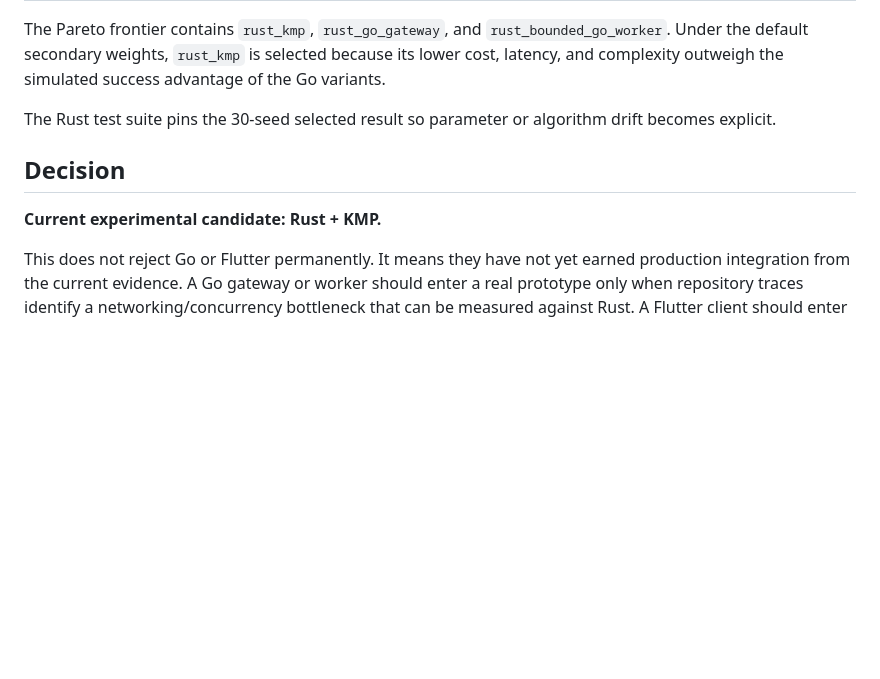
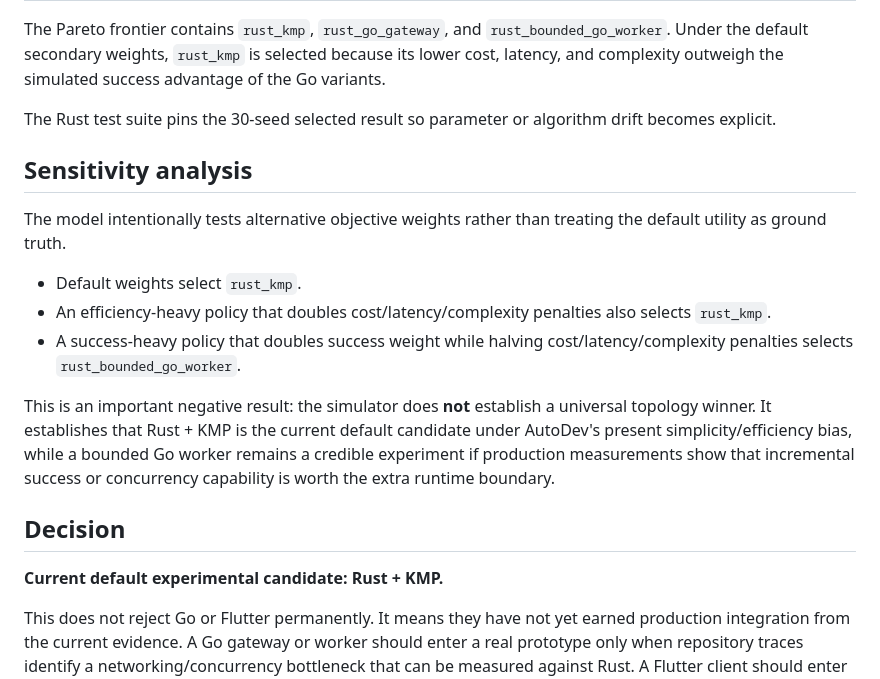
Before and after one commit to asshat1981ar/AutoDev, a Markdown page: docs/architecture/polyglot-simulation.md, the part around the change. Drawn GitHub-style; blank space fills up the shorter version.

Commit message:
docs: record hybrid sensitivity analysis

```diff
--- a/docs/architecture/polyglot-simulation.md
+++ b/docs/architecture/polyglot-simulation.md
@@ -45,9 +45,19 @@ The Pareto frontier contains `rust_kmp`, `rust_go_gateway`, and `rust_bounded_go
 
 The Rust test suite pins the 30-seed selected result so parameter or algorithm drift becomes explicit.
 
+## Sensitivity analysis
+
+The model intentionally tests alternative objective weights rather than treating the default utility as ground truth.
+
+- Default weights select `rust_kmp`.
+- An efficiency-heavy policy that doubles cost/latency/complexity penalties also selects `rust_kmp`.
+- A success-heavy policy that doubles success weight while halving cost/latency/complexity penalties selects `rust_bounded_go_worker`.
+
+This is an important negative result: the simulator does **not** establish a universal topology winner. It establishes that Rust + KMP is the current default candidate under AutoDev's present simplicity/efficiency bias, while a bounded Go worker remains a credible experiment if production measurements show that incremental success or concurrency capability is worth the extra runtime boundary.
+
 ## Decision
 
-**Current experimental candidate: Rust + KMP.**
+**Current default experimental candidate: Rust + KMP.**
 
 This does not reject Go or Flutter permanently. It means they have not yet earned production integration from the current evidence. A Go gateway or worker should enter a real prototype only when repository traces identify a networking/concurrency bottleneck that can be measured against Rust. A Flutter client should enter a real prototype only when target coverage or UI iteration evidence demonstrates value beyond the existing Android/KMP path.
 
```
